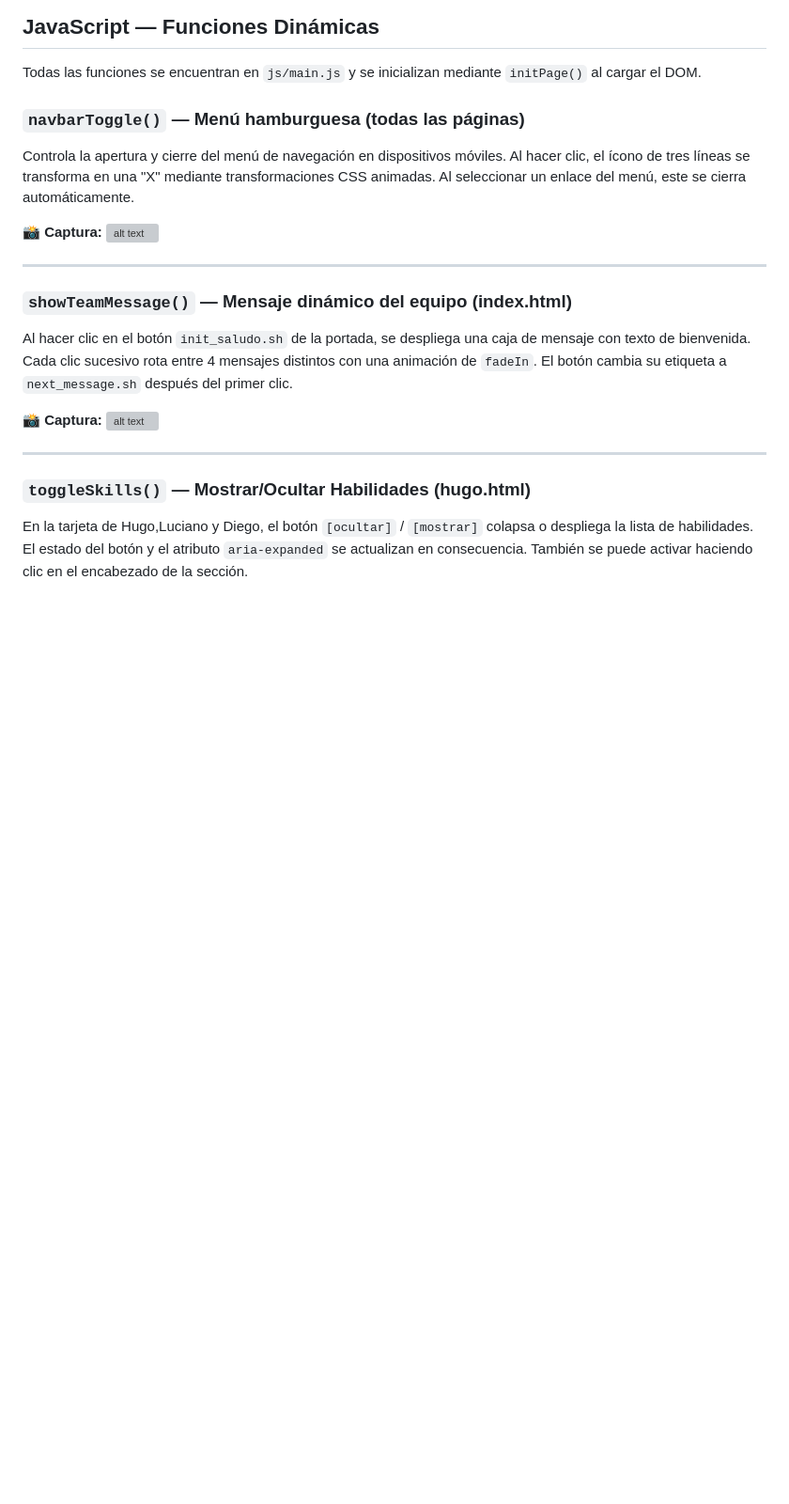
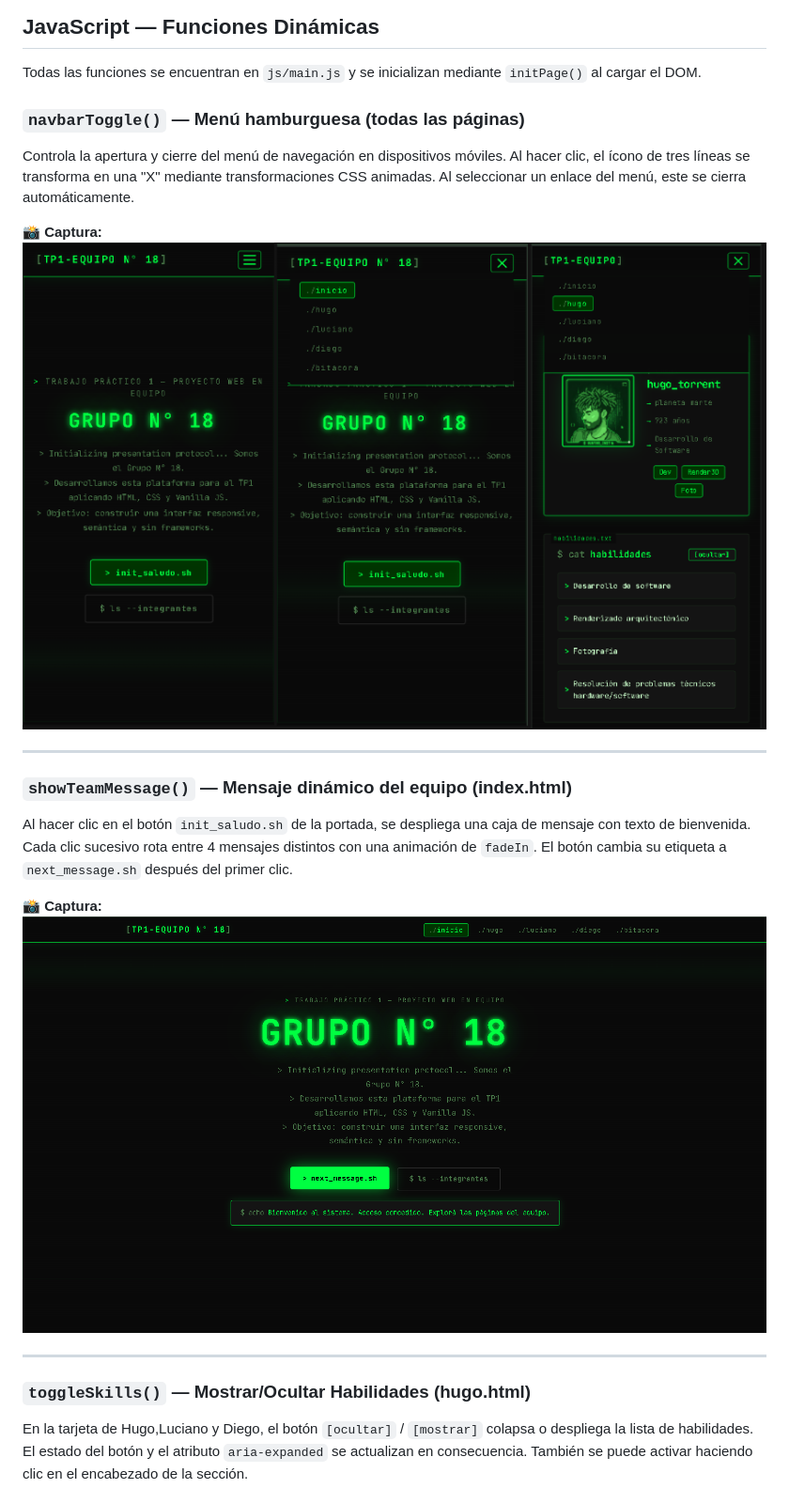
Before and after one commit to hugotorrent/tp1_web_grupal, a Markdown page: README.md, the part around one of its changes. Shown at 94% size. Drawn GitHub-style; blank space fills up the shorter version; grey boxes are pictures that could not be loaded.

Commit message:
agrego actualizacion README

```diff
--- a/README.md
+++ b/README.md
@@ -102,7 +102,7 @@ Todas las funciones se encuentran en `js/main.js` y se inicializan mediante `ini
 Controla la apertura y cierre del menú de navegación en dispositivos móviles. Al hacer clic, el ícono de tres líneas se transforma en una "X" mediante transformaciones CSS animadas. Al seleccionar un enlace del menú, este se cierra automáticamente.
 
 **📸 Captura:**
-![alt text](img/README/Captura_de_pantalla_menu_hamburguesa.png)
+![alt text](img/README_img/Captura_de_pantalla_menu_hamburguesa.png)
 
 ---
 
@@ -111,7 +111,7 @@ Controla la apertura y cierre del menú de navegación en dispositivos móviles.
 Al hacer clic en el botón `init_saludo.sh` de la portada, se despliega una caja de mensaje con texto de bienvenida. Cada clic sucesivo rota entre 4 mensajes distintos con una animación de `fadeIn`. El botón cambia su etiqueta a `next_message.sh` después del primer clic.
 
 **📸 Captura:**
-![alt text](img/README/Captura_de_pantalla_mensg.png)
+![alt text](img/README_img/Captura_de_pantalla_mensg.png)
 
 ---
 
```
Also changed, not shown: other parts of README.md (+6 -7 lines).
